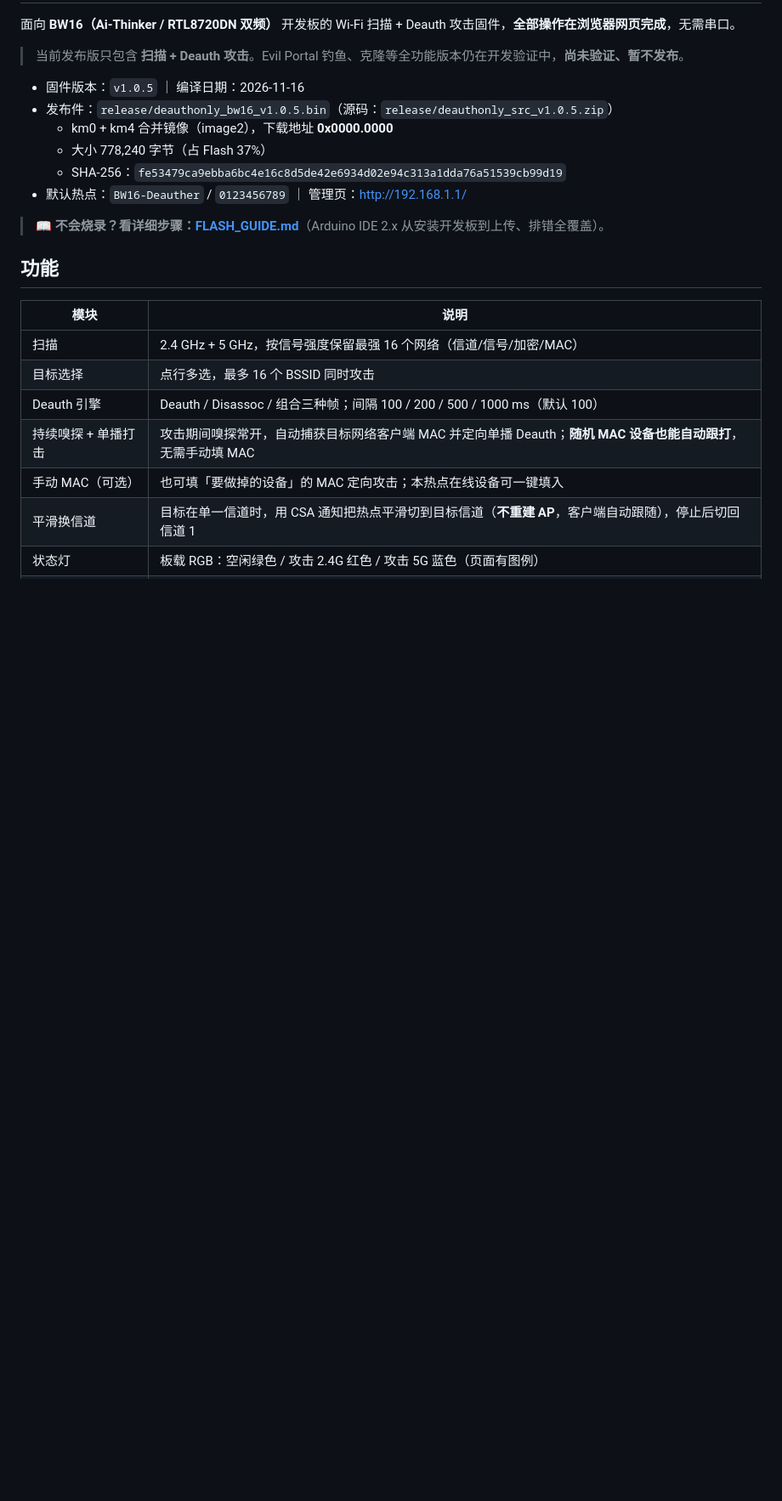
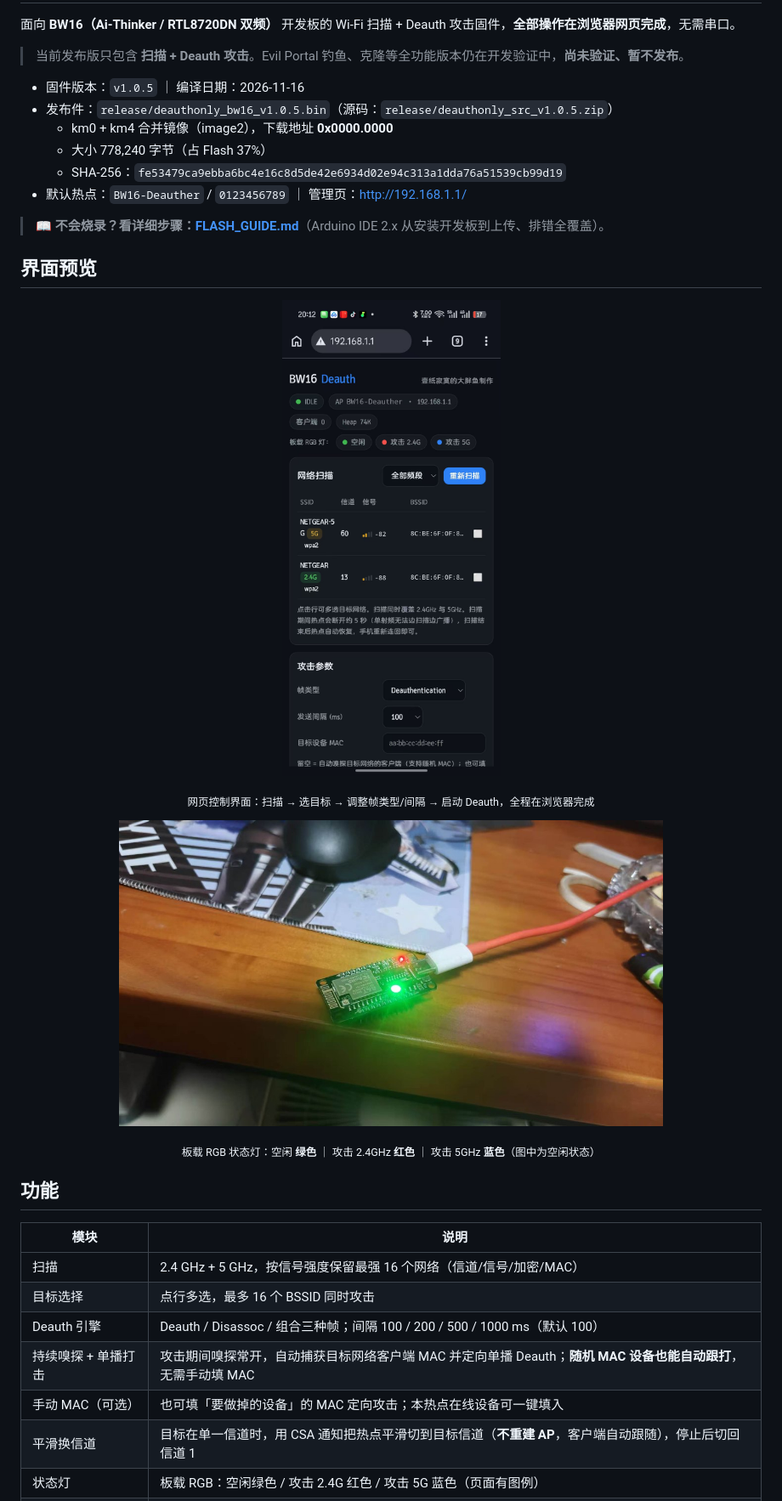
Before and after one commit to dark8960/bw16-deauther, a Markdown page: README.md, the part around the change. Shown at 85% size. GitHub-like rendering; pictures changed too: assets/board-led.jpg (added), assets/ui-deauth.png (added); blank space fills up the shorter version.

Commit message:
docs: add UI screenshot and board LED photo to README

```diff
--- a/README.md
+++ b/README.md
@@ -12,6 +12,14 @@
 - 默认热点：`BW16-Deauther` / `0123456789` ｜ 管理页：<http://192.168.1.1/>
 
 > 📖 **不会烧录？看详细步骤：[FLASH_GUIDE.md](FLASH_GUIDE.md)**（Arduino IDE 2.x 从安装开发板到上传、排错全覆盖）。
+
+## 界面预览
+
+<p align="center"><img src="assets/ui-deauth.png" width="330" alt="网页控制界面"></p>
+<p align="center"><sub>网页控制界面：扫描 → 选目标 → 调整帧类型/间隔 → 启动 Deauth，全程在浏览器完成</sub></p>
+
+<p align="center"><img src="assets/board-led.jpg" width="640" alt="板载 RGB 状态灯"></p>
+<p align="center"><sub>板载 RGB 状态灯：空闲 <b>绿色</b> ｜ 攻击 2.4GHz <b>红色</b> ｜ 攻击 5GHz <b>蓝色</b>（图中为空闲状态）</sub></p>
 
 ## 功能
 
```
